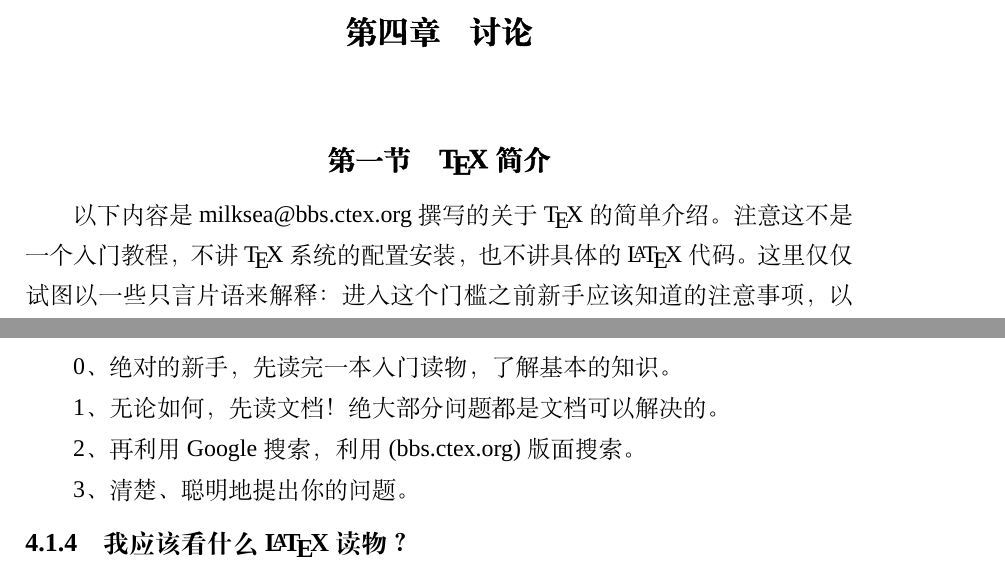
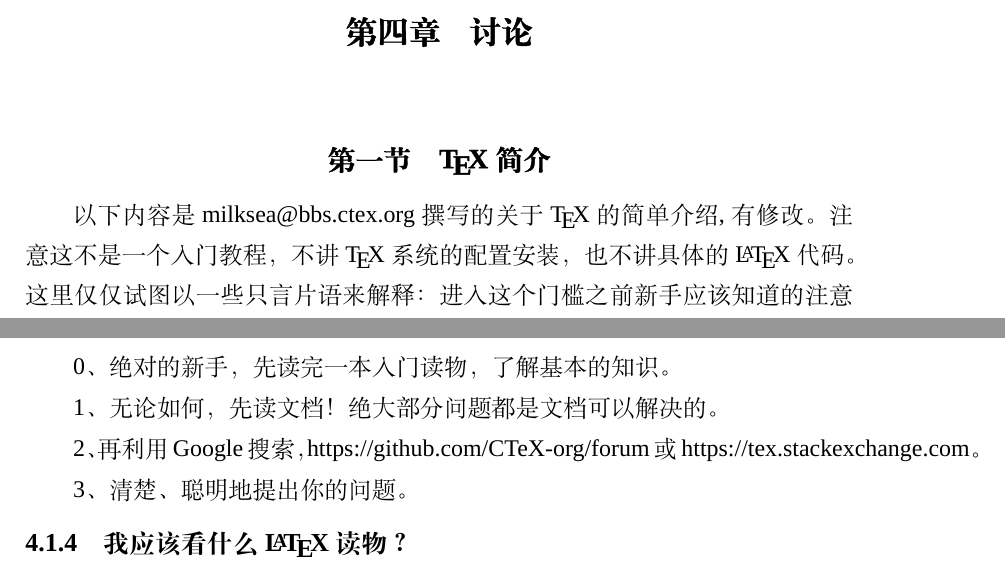
Before and after one commit to NewFuture/NKThesis, a LaTeX thesis (main.tex, which reads tex/discussion.tex): two parts of pages 18 and 19 of 26, joined at a grey line, cut so that both start at the same text. Compiled offline with XeLaTeX; a missing font is replaced by an installed copy or a similar font.

Commit message:
New future update desc (#35)
* Update discussion.tex

* Update README.md

* Update README.md

```diff
--- a/tex/discussion.tex
+++ b/tex/discussion.tex
@@ -7,7 +7,7 @@
 
 \section{\TeX\ 简介}
 
-以下内容是 milksea@bbs.ctex.org 撰写的关于\TeX\ 的简单介绍。
+以下内容是 milksea@bbs.ctex.org 撰写的关于\TeX\ 的简单介绍, 有修改。
 注意这不是一个入门教程，不讲 \TeX\ 系统的配置安装，也不讲具体的 \LaTeX\ 代码。
 这里仅仅试图以一些只言片语来解释：
 进入这个门槛之前新手应该知道的注意事项，以及遇到问题以后该去如何解决问题。
@@ -56,7 +56,7 @@
 
 1、无论如何，先读文档！绝大部分问题都是文档可以解决的。
 
-2、再利用 Google 搜索，利用(bbs.ctex.org)版面搜索。
+2、再利用 Google 搜索，https://github.com/CTeX-org/forum 或 https://tex.stackexchange.com。
 
 3、清楚、聪明地提出你的问题。
 
```
Also changed, not shown: README.md.
